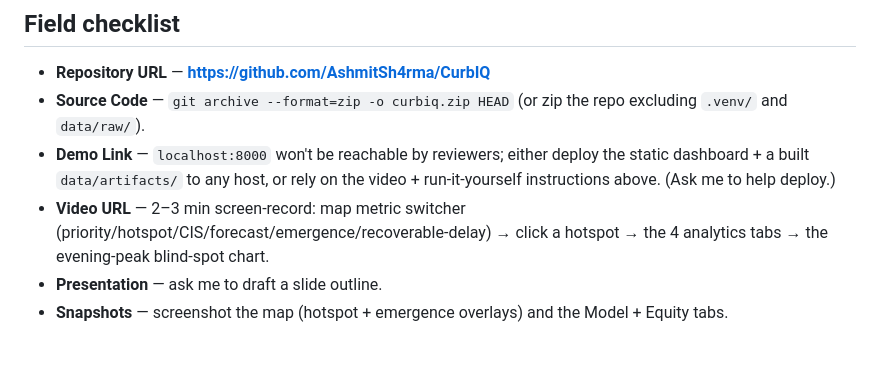
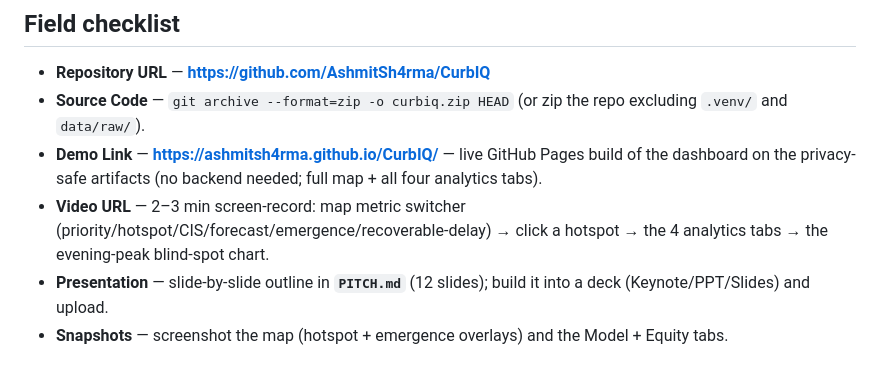
Before and after one commit to AshmitSh4rma/CurbIQ, a Markdown page: SUBMISSION.md, the part around the change. GitHub-like rendering.

Commit message:
Submission pack: live Pages demo link + pitch-deck pointer
Co-Authored-By: Claude Opus 4.8 (1M context) <noreply@anthropic.com>

```diff
--- a/SUBMISSION.md
+++ b/SUBMISSION.md
@@ -62,7 +62,7 @@ uvicorn curbiq.api.main:app --port 8000
 ## Field checklist
 - **Repository URL** — **https://github.com/AshmitSh4rma/CurbIQ**
 - **Source Code** — `git archive --format=zip -o curbiq.zip HEAD` (or zip the repo excluding `.venv/` and `data/raw/`).
-- **Demo Link** — `localhost:8000` won't be reachable by reviewers; either deploy the static dashboard + a built `data/artifacts/` to any host, or rely on the video + run-it-yourself instructions above. (Ask me to help deploy.)
+- **Demo Link** — **https://ashmitsh4rma.github.io/CurbIQ/** — live GitHub Pages build of the dashboard on the privacy-safe artifacts (no backend needed; full map + all four analytics tabs).
 - **Video URL** — 2–3 min screen-record: map metric switcher (priority/hotspot/CIS/forecast/emergence/recoverable-delay) → click a hotspot → the 4 analytics tabs → the evening-peak blind-spot chart.
-- **Presentation** — ask me to draft a slide outline.
+- **Presentation** — slide-by-slide outline in **`PITCH.md`** (12 slides); build it into a deck (Keynote/PPT/Slides) and upload.
 - **Snapshots** — screenshot the map (hotspot + emergence overlays) and the Model + Equity tabs.
```
